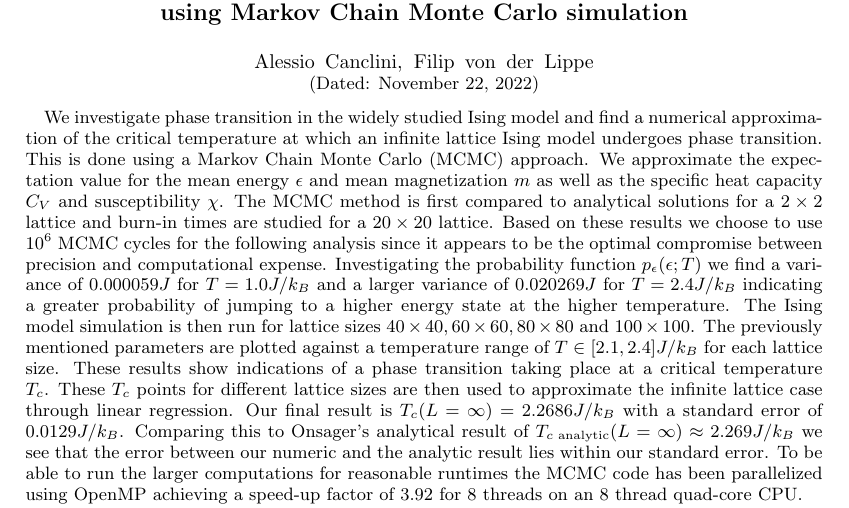
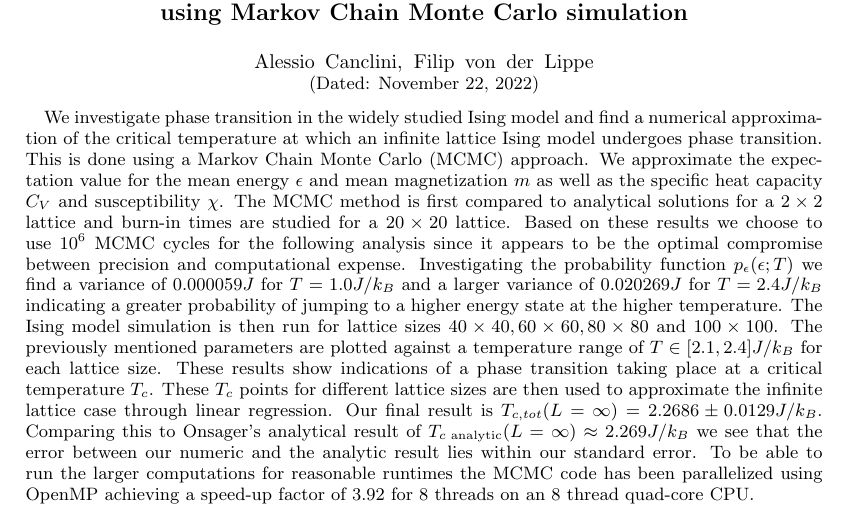
Before and after one commit to Fslippe/FYS4150, a LaTeX paper (project4/latex/project4.tex): part of page 1 of 14, cut so that both start at the same text. Compiled offline with pdfLaTeX; a LaTeX package or settings file that is missing is left out.

Commit message:
small tex changes, needs final proofread

```diff
--- a/project4/latex/project4.tex
+++ b/project4/latex/project4.tex
@@ -43,7 +43,7 @@
 
 %This is how we create an abstract section.
 \begin{abstract}
-    We investigate phase transition in the widely studied Ising model and find a numerical approximation of the critical temperature at which an infinite lattice Ising model undergoes phase transition. This is done using a Markov Chain Monte Carlo (MCMC) approach. We approximate the expectation value for the mean energy $\epsilon$ and mean magnetization $m$ as well as the specific heat capacity $C_V$ and susceptibility $\chi$. The MCMC method is first compared to analytical solutions for a $2 \times 2$ lattice and burn-in times are studied for a $20 \times 20$ lattice. Based on these results we choose to use $10^6$ MCMC cycles for the following analysis since it appears to be the optimal compromise between precision and computational expense. Investigating the probability function $p_{\epsilon}(\epsilon ; T)$ we find a variance of $0.000059J$ for $T=1.0J/k_B$ and a larger variance of $0.020269J$ for $T=2.4J/k_B$ indicating a greater probability of jumping to a higher energy state at the higher temperature. The Ising model simulation is then run for lattice sizes $40 \times 40, 60 \times 60, 80 \times 80$ and $100\times 100$. The previously mentioned parameters are plotted against a temperature range of $T \in [2.1,2.4]J/k_B$ for each lattice size. These results show indications of a phase transition taking place at a critical temperature $T_c$. These $T_c$ points for different lattice sizes are then used to approximate the infinite lattice case through linear regression. Our final result is $T_c(L=\infty) = 2.2686 J/k_B$ with a standard error of $0.0129 J/k_B$. Comparing this to Onsager's analytical result of  $T_{c \text{ analytic}}(L=\infty) \approx 2.269 J/k_B$ we see that the error between our numeric and the analytic result lies within our standard error. To be able to run the larger computations for reasonable runtimes the MCMC code has been parallelized using OpenMP achieving a speed-up factor of $3.92$ for 8 threads on an 8 thread quad-core CPU.
+    We investigate phase transition in the widely studied Ising model and find a numerical approximation of the critical temperature at which an infinite lattice Ising model undergoes phase transition. This is done using a Markov Chain Monte Carlo (MCMC) approach. We approximate the expectation value for the mean energy $\epsilon$ and mean magnetization $m$ as well as the specific heat capacity $C_V$ and susceptibility $\chi$. The MCMC method is first compared to analytical solutions for a $2 \times 2$ lattice and burn-in times are studied for a $20 \times 20$ lattice. Based on these results we choose to use $10^6$ MCMC cycles for the following analysis since it appears to be the optimal compromise between precision and computational expense. Investigating the probability function $p_{\epsilon}(\epsilon ; T)$ we find a variance of $0.000059J$ for $T=1.0J/k_B$ and a larger variance of $0.020269J$ for $T=2.4J/k_B$ indicating a greater probability of jumping to a higher energy state at the higher temperature. The Ising model simulation is then run for lattice sizes $40 \times 40, 60 \times 60, 80 \times 80$ and $100\times 100$. The previously mentioned parameters are plotted against a temperature range of $T \in [2.1,2.4]J/k_B$ for each lattice size. These results show indications of a phase transition taking place at a critical temperature $T_c$. These $T_c$ points for different lattice sizes are then used to approximate the infinite lattice case through linear regression. Our final result is $T_{c,tot}(L=\infty) = 2.2686 \pm 0.0129  J/k_B$. Comparing this to Onsager's analytical result of  $T_{c \text{ analytic}}(L=\infty) \approx 2.269 J/k_B$ we see that the error between our numeric and the analytic result lies within our standard error. To be able to run the larger computations for reasonable runtimes the MCMC code has been parallelized using OpenMP achieving a speed-up factor of $3.92$ for 8 threads on an 8 thread quad-core CPU.
 \end{abstract}
 \maketitle
 \raggedbottom
```
Also changed, not shown: project4/latex/project4.pdf.
